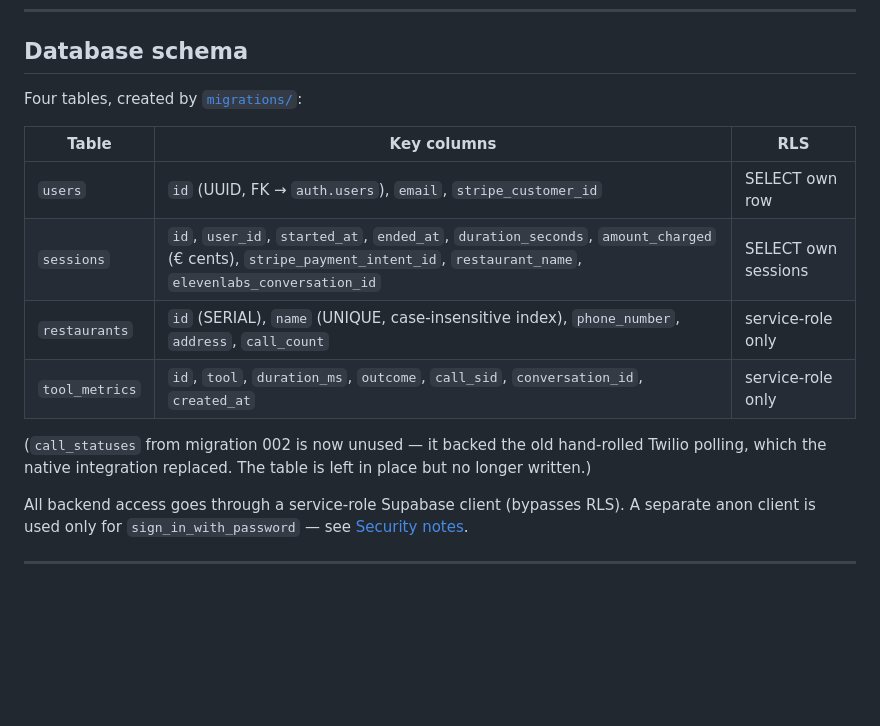
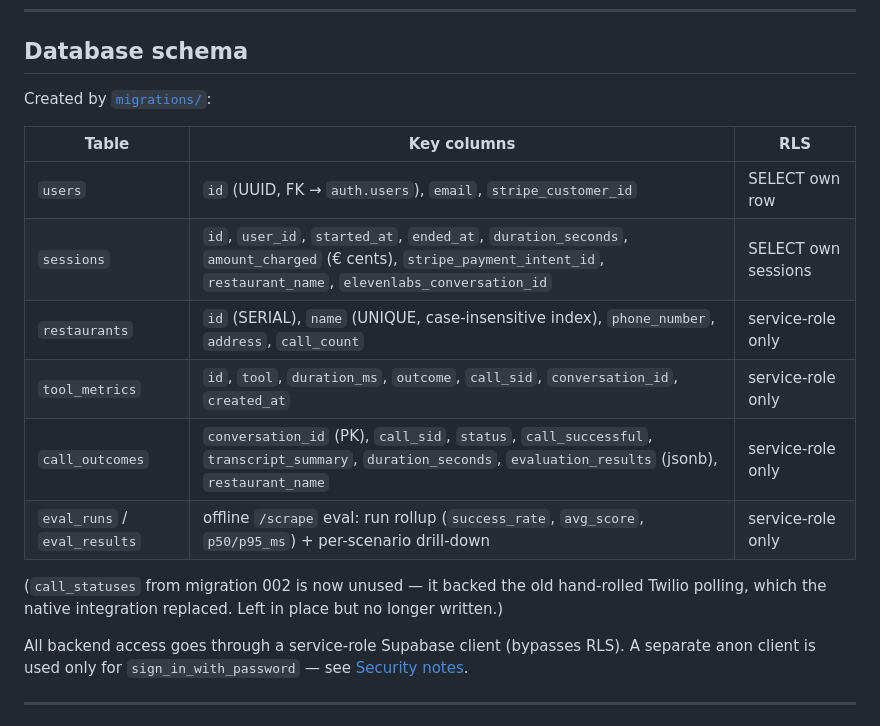
Before and after one commit to albedimaria/shy-order, a Markdown page: README.md, the part around one of its changes. Drawn GitHub-style; blank space fills up the shorter version.

```diff
--- a/README.md
+++ b/README.md
@@ -123,7 +123,7 @@ These are ElevenLabs platform settings on the agent, not something the backend i
 
 ## Database schema
 
-Four tables, created by [`migrations/`](migrations/):
+Created by [`migrations/`](migrations/):
 
 | Table | Key columns | RLS |
 |---|---|---|
@@ -131,8 +131,10 @@ Four tables, created by [`migrations/`](migrations/):
 | `sessions` | `id`, `user_id`, `started_at`, `ended_at`, `duration_seconds`, `amount_charged` (€ cents), `stripe_payment_intent_id`, `restaurant_name`, `elevenlabs_conversation_id` | SELECT own sessions |
 | `restaurants` | `id` (SERIAL), `name` (UNIQUE, case-insensitive index), `phone_number`, `address`, `call_count` | service-role only |
 | `tool_metrics` | `id`, `tool`, `duration_ms`, `outcome`, `call_sid`, `conversation_id`, `created_at` | service-role only |
+| `call_outcomes` | `conversation_id` (PK), `call_sid`, `status`, `call_successful`, `transcript_summary`, `duration_seconds`, `evaluation_results` (jsonb), `restaurant_name` | service-role only |
+| `eval_runs` / `eval_results` | offline `/scrape` eval: run rollup (`success_rate`, `avg_score`, `p50/p95_ms`) + per-scenario drill-down | service-role only |
 
-(`call_statuses` from migration 002 is now unused — it backed the old hand-rolled Twilio polling, which the native integration replaced. The table is left in place but no longer written.)
+(`call_statuses` from migration 002 is now unused — it backed the old hand-rolled Twilio polling, which the native integration replaced. Left in place but no longer written.)
 
 All backend access goes through a service-role Supabase client (bypasses RLS). A separate anon client is used only for `sign_in_with_password` — see [Security notes](#security-notes-worth-knowing-before-reading-the-code).
 
```
Also changed, not shown: other parts of README.md (+23 -0 lines).
